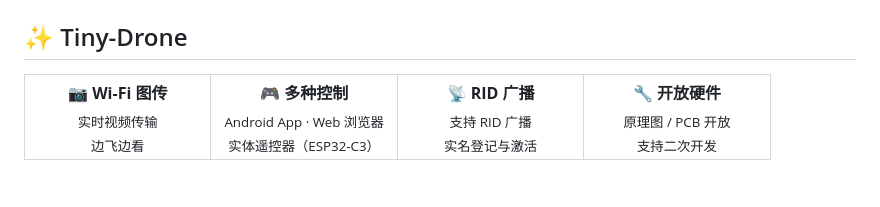
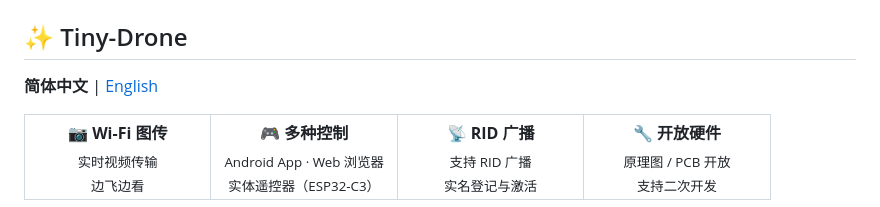
Before and after one commit to jonny-lekaiwu/Tiny-Drone, a Markdown page: README.md, the part around one of its changes. GitHub-like rendering; blank space fills up the shorter version.

```diff
--- a/README.md
+++ b/README.md
@@ -12,5 +1,7 @@
 
 ## ✨ Tiny-Drone
+
+**简体中文** | [English](README_EN.md)
 
 <table>
 <tr>
```
Also changed, not shown: other parts of README.md (+0 -11 lines), README_EN.md (+2 -11 lines).
